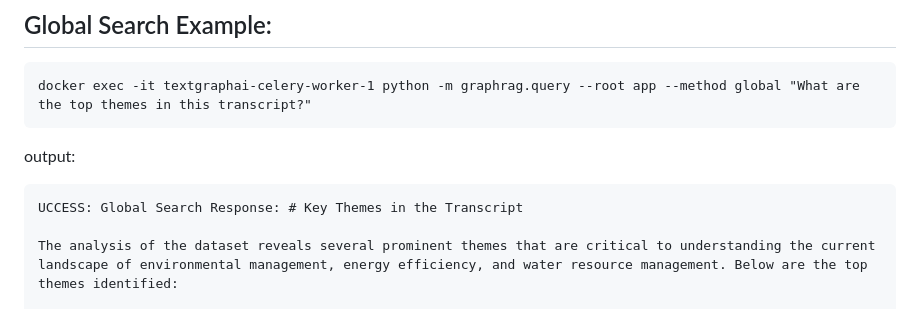
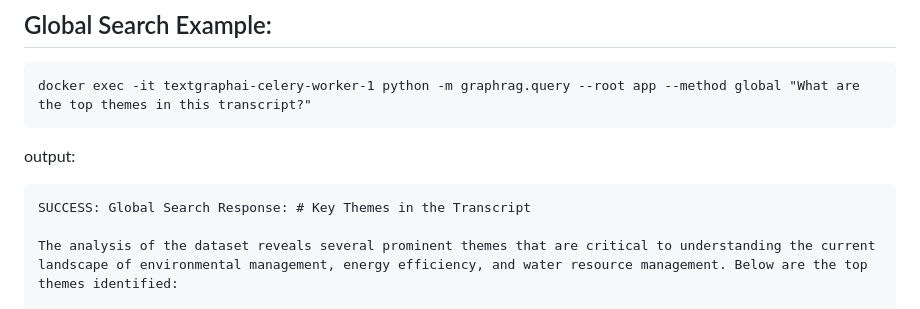
Before and after one commit to Alex-Devoid/TextGraphAI, a Markdown page: README.md, the part around the change. Rendered like a GitHub page.

````diff
--- a/README.md
+++ b/README.md
@@ -109,7 +109,7 @@ docker exec -it textgraphai-celery-worker-1 python -m graphrag.query --root app
 
 output:
 ```
-UCCESS: Global Search Response: # Key Themes in the Transcript
+SUCCESS: Global Search Response: # Key Themes in the Transcript
 
 The analysis of the dataset reveals several prominent themes that are critical to understanding the current landscape of environmental management, energy efficiency, and water resource management. Below are the top themes identified:
 
````
